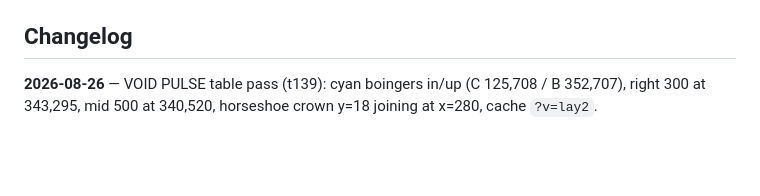
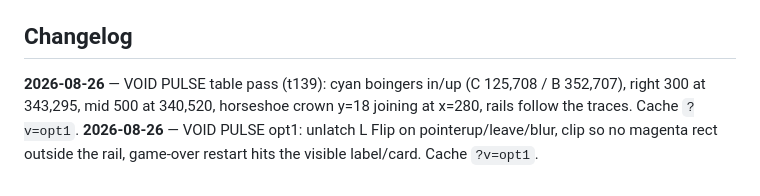
Before and after one commit to cxmx-dev/Pinball, a Markdown page: README.md, the part around the change. Rendered like a GitHub page; blank space fills up the shorter version.

Commit message:
docs: 2026-08-26 VOID PULSE opt1 note (unlatch, magenta clip, restart hit).

```diff
--- a/README.md
+++ b/README.md
@@ -80,4 +80,5 @@ Optional: set env `SCRATCH` to a writable folder for dual-run logs (defaults to
 
 ## Changelog
 
-**2026-08-26** — VOID PULSE table pass (t139): cyan boingers in/up (C 125,708 / B 352,707), right 300 at 343,295, mid 500 at 340,520, horseshoe crown y=18 joining at x=280, cache `?v=lay2`.
+**2026-08-26** — VOID PULSE table pass (t139): cyan boingers in/up (C 125,708 / B 352,707), right 300 at 343,295, mid 500 at 340,520, horseshoe crown y=18 joining at x=280, rails follow the traces. Cache `?v=opt1`.
+**2026-08-26** — VOID PULSE opt1: unlatch L Flip on pointerup/leave/blur, clip so no magenta rect outside the rail, game-over restart hits the visible label/card. Cache `?v=opt1`.
```
Also changed, not shown: pinball v2/README.md (+2 -1 lines).
